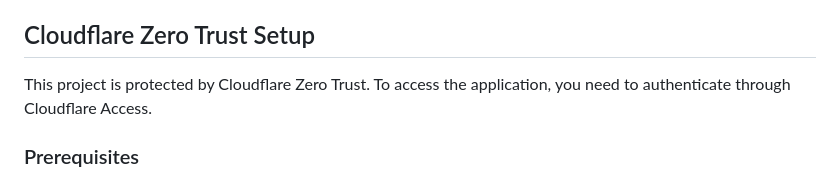
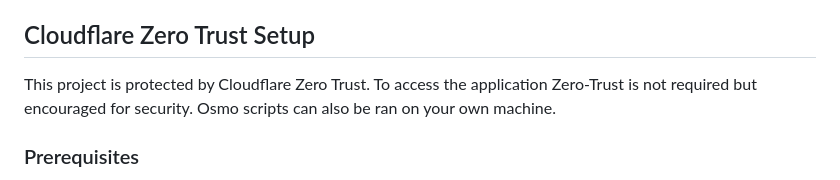
Before and after one commit to TheThomasHoy/Osmo, a Markdown page: README.md, the part around the change. Rendered like a GitHub page.

```diff
--- a/README.md
+++ b/README.md
@@ -8,7 +8,7 @@ Below is the step-by-step set-up
 
 ## Cloudflare Zero Trust Setup
 
-This project is protected by Cloudflare Zero Trust. To access the application, you need to authenticate through Cloudflare Access.
+This project is protected by Cloudflare Zero Trust. To access the application Zero-Trust is not required but encouraged for security. Osmo scripts can also be ran on your own machine.
 
 ### Prerequisites
 
```
